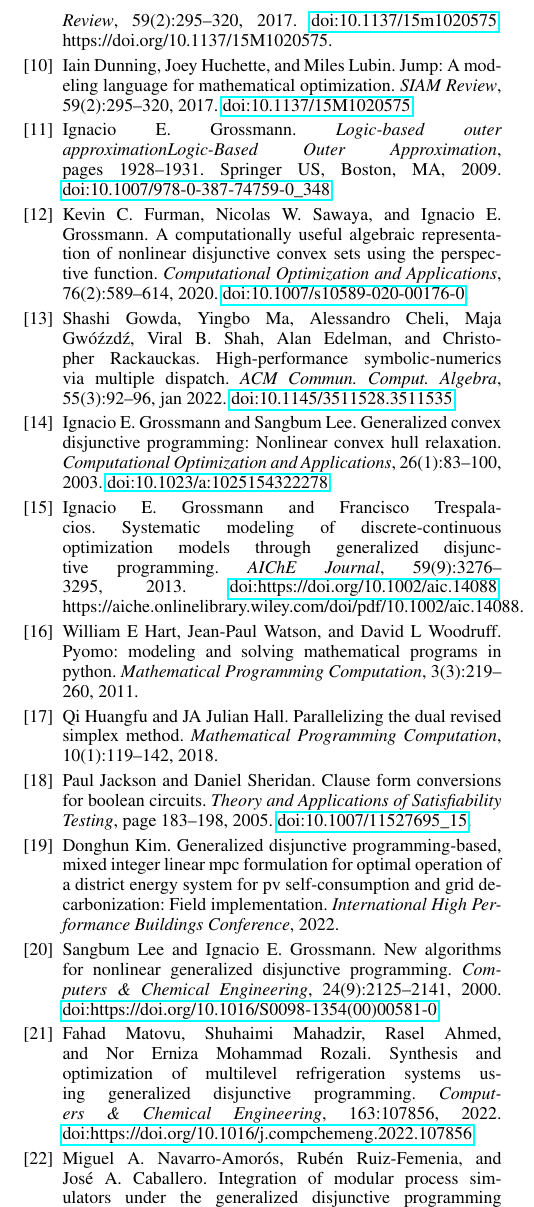
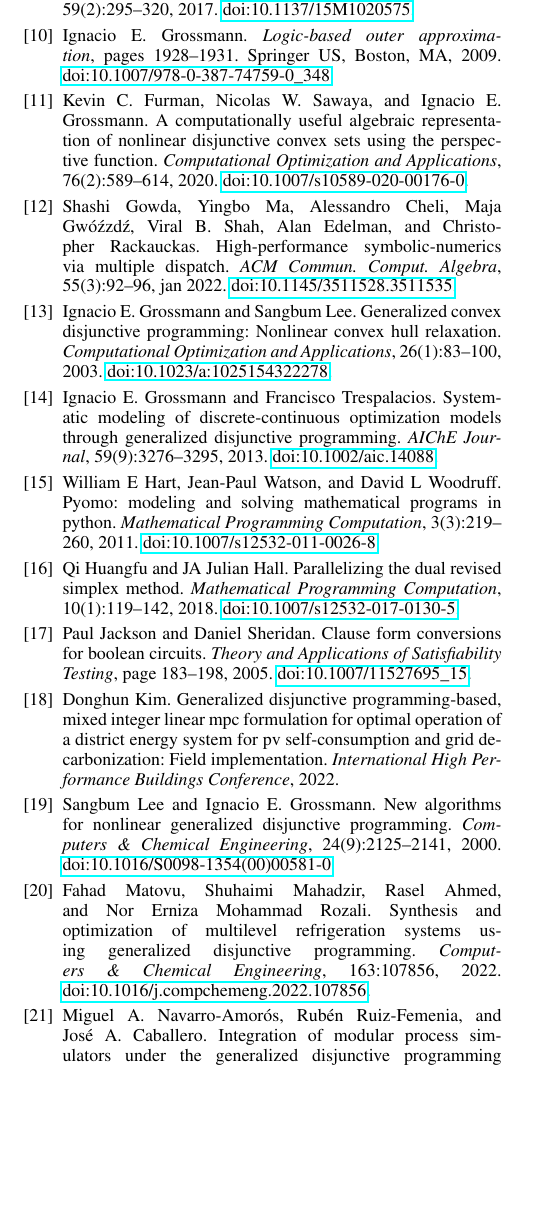
Before and after one commit to hdavid16/DisjunctiveProgramming.jl, a LaTeX document (paper/paper.tex, which reads paper/ref.bib): part of one column of page 6 of 6, cut at the place of the change, the shorter picture padded with empty space. Compiled offline with pdfLaTeX.

Commit message:
Reference updates
Fixed doi's and one duplicate reference

```diff
--- a/paper/ref.bib
+++ b/paper/ref.bib
@@ -68,7 +71,7 @@ volume = {67},
 pages = {13-25},
 year = {2014},
 issn = {0098-1354},
-doi = {https://doi.org/10.1016/j.compchemeng.2014.03.014},
+doi = {10.1016/j.compchemeng.2014.03.014},
 url = {https://www.sciencedirect.com/science/article/pii/S0098135414000957},
 author = {Miguel A. Navarro-Amorós and Rubén Ruiz-Femenia and José A. Caballero},
 keywords = {Process synthesis, Generalized Disjunctive Programming, Modular simulators, Logic-based optimization algorithm},
@@ -119,7 +123,7 @@ pages = {841-846},
 year = {2022},
 booktitle = {32nd European Symposium on Computer Aided Process Engineering},
 issn = {1570-7946},
-doi = {https://doi.org/10.1016/B978-0-323-95879-0.50141-7},
+doi = {10.1016/B978-0-323-95879-0.50141-7},
 url = {https://www.sciencedirect.com/science/article/pii/B9780323958790501417},
 author = {Seolhee Cho and Ignacio E. Grossmann},
 keywords = {Reliability, Expansion Planning, Power systems, Optimization},
@@ -133,7 +137,7 @@ volume = {157},
 pages = {107616},
 year = {2022},
 issn = {0098-1354},
-doi = {https://doi.org/10.1016/j.compchemeng.2021.107616},
+doi = {10.1016/j.compchemeng.2021.107616},
 url = {https://www.sciencedirect.com/science/article/pii/S009813542100394X},
 author = {Ying Chen and Yixin Ye and Zhihong Yuan and Ignacio E. Grossmann and Bingzhen Chen},
 keywords = {Reliability-based superstructure optimization, Stochastic programming, Endogenous and exogenous uncertainties, Logic-based outer approximation algorithm},
@@ -147,7 +151,7 @@ volume = {163},
 pages = {107856},
 year = {2022},
 issn = {0098-1354},
-doi = {https://doi.org/10.1016/j.compchemeng.2022.107856},
+doi = {10.1016/j.compchemeng.2022.107856},
 url = {https://www.sciencedirect.com/science/article/pii/S0098135422001946},
 author = {Fahad Matovu and Shuhaimi Mahadzir and Rasel Ahmed and Nor Erniza Mohammad Rozali},
 keywords = {Multilevel refrigeration, GDP Modelling, Synthesis and optimization, Logic based branch and bound},
@@ -169,7 +173,7 @@ volume = {187},
 pages = {69-83},
 year = {2022},
 issn = {0263-8762},
-doi = {https://doi.org/10.1016/j.cherd.2022.08.027},
+doi = {10.1016/j.cherd.2022.08.027},
 url = {https://www.sciencedirect.com/science/article/pii/S0263876222004397},
 author = {Wenjin Zhou and Kashif Iqbal and Xiaogang Sun and Dinghui Gan and Chun Deng and José María Ponce-Ortega and Chunmao Chen},
 keywords = {Mathematicalv programming: Water supply network: Multi-source: Desalination: Optimum design},
@@ -196,7 +200,6 @@ pages={183–198}
 @article{dunning_huchette_lubin_2017,
 title={Jump: A modeling language for mathematical optimization},
 volume={59},
-DOI={10.1137/15m1020575},
 number={2},
 journal={SIAM Review},
 author={Dunning,
@@ -205,8 +208,7 @@ Joey and Lubin,
 Miles},
 year={2017},
 pages={295–320},
-URL = {https://doi.org/10.1137/15M1020575},
-eprint = {https://doi.org/10.1137/15M1020575},
+doi = {10.1137/15M1020575},
 abstract = {JuMP is an open-source modeling language that allows users to express a wide range of optimization problems (linear, mixed-integer, quadratic, conic-quadratic, semidefinite, and nonlinear) in a high-level, algebraic syntax. JuMP takes advantage of advanced features of the Julia programming language to offer unique functionality while achieving performance on par with commercial modeling tools for standard tasks. In this work we will provide benchmarks, present the novel aspects of the implementation, and discuss how JuMP can be extended to new problem classes and composed with state-of-the-art tools for visualization and interactivity.}
 }
 
@@ -244,9 +246,8 @@ volume = {59},
 number = {9},
 pages = {3276-3295},
 keywords = {optimization, mixed-integer programming, logic-based optimization},
-doi = {https://doi.org/10.1002/aic.14088},
+doi = {10.1002/aic.14088},
 url = {https://aiche.onlinelibrary.wiley.com/doi/abs/10.1002/aic.14088},
-eprint = {https://aiche.onlinelibrary.wiley.com/doi/pdf/10.1002/aic.14088},
 abstract = {Discrete-continuous optimization problems are commonly modeled in algebraic form as mixed-integer linear or nonlinear programming models. Since these models can be formulated in different ways, leading either to solvable or nonsolvable problems, there is a need for a systematic modeling framework that provides a fundamental understanding on the nature of these models. This work presents a modeling framework, generalized disjunctive programming (GDP), which represents problems in terms of Boolean and continuous variables, allowing the representation of constraints as algebraic equations, disjunctions and logic propositions. An overview is provided of major research results that have emerged in this area. Basic concepts are emphasized as well as the major classes of formulations that can be derived. These are illustrated with a number of examples in the area of process systems engineering. As will be shown, GDP provides a structured way for systematically deriving mixed-integer optimization models that exhibit strong continuous relaxations, which often translates into shorter computational times. © 2013 American Institute of Chemical Engineers AIChE J, 59: 3276–3295, 2013},
 year = {2013}
 }
@@ -266,7 +267,7 @@ volume = {76},
 pages = {98-103},
 year = {2015},
 issn = {0098-1354},
-doi = {https://doi.org/10.1016/j.compchemeng.2015.02.013},
+doi = {10.1016/j.compchemeng.2015.02.013},
 url = {https://www.sciencedirect.com/science/article/pii/S0098135415000587},
 author = {Francisco Trespalacios and Ignacio E. Grossmann},
 keywords = {Disjunctive programming, Mixed-integer programming, Big-M},
@@ -281,7 +282,7 @@ number = {9},
 pages = {2125-2141},
 year = {2000},
 issn = {0098-1354},
-doi = {https://doi.org/10.1016/S0098-1354(00)00581-0},
+doi = {10.1016/S0098-1354(00)00581-0},
 url = {https://www.sciencedirect.com/science/article/pii/S0098135400005810},
 author = {Sangbum Lee and Ignacio E. Grossmann},
 keywords = {Generalized disjunctive programming, Branch and bound, Mixed-integer nonlinear programming, Nonlinear convex hull},
@@ -345,7 +346,7 @@ number = {9},
 pages = {1891-1913},
 year = {2005},
 issn = {0098-1354},
-doi = {https://doi.org/10.1016/j.compchemeng.2005.04.004},
+doi = {10.1016/j.compchemeng.2005.04.004},
 url = {https://www.sciencedirect.com/science/article/pii/S0098135405000992},
 author = {Nicolas W. Sawaya and Ignacio E. Grossmann},
 keywords = {MIP, Disjunctive Programming, Cutting planes, Mixed integer linear programming, Strip-packing, Retrofit planning, Job-shop scheduling},
```
Also changed, not shown: paper/paper.tex (+1 -1 lines), paper/ref.bib (6 more changed lines).
